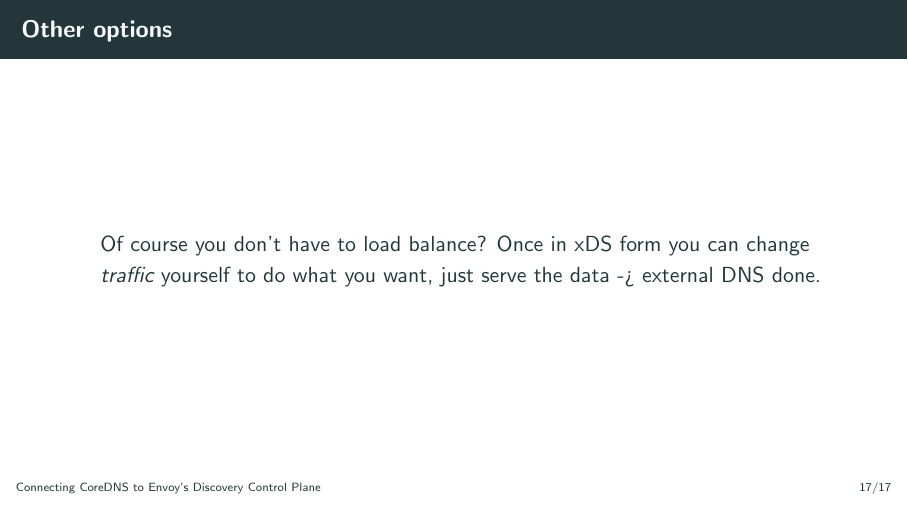
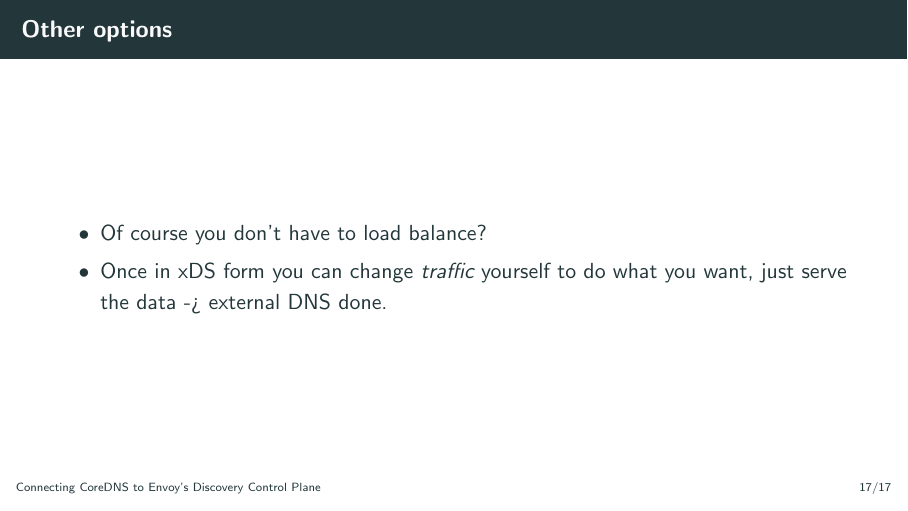
Before and after one commit to miekg/kubeadam, LaTeX slides (xds.tex): page 21 of 21. Compiled offline with pdfLaTeX.

Commit message:
comile
Signed-off-by: Miek Gieben <miek@miek.nl>

```diff
--- a/xds.tex
+++ b/xds.tex
@@ -241,9 +241,9 @@ web      3        172.16.0.2:80   eu        HEALTHY  0
 
     \begin{frame}{Other options}
         \begin{itemize}
-        Of course you don't have to load balance?
-        Once in xDS form you can change \emph{traffic} yourself to do what you want, just serve
-        the data -> external DNS done.
+            \item Of course you don't have to load balance?
+            \item Once in xDS form you can change \emph{traffic} yourself to do what you want, just serve
+                    the data -> external DNS done.
         \end{itemize}
     \end{frame}
 
```
